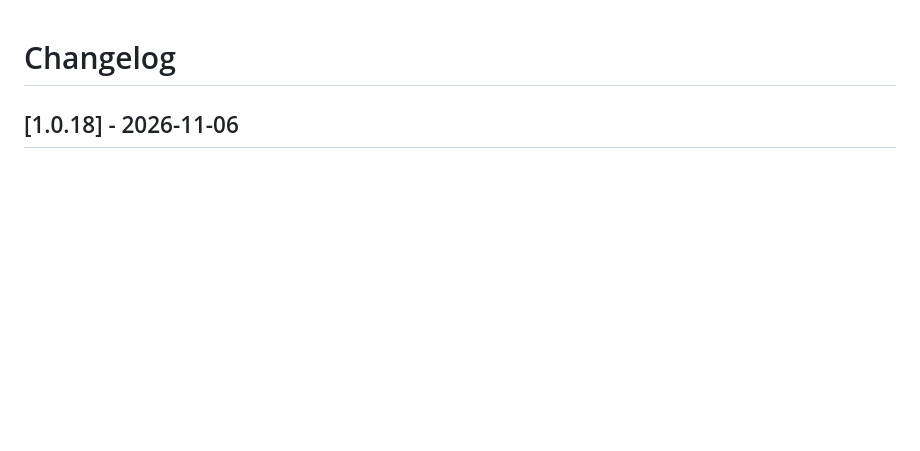
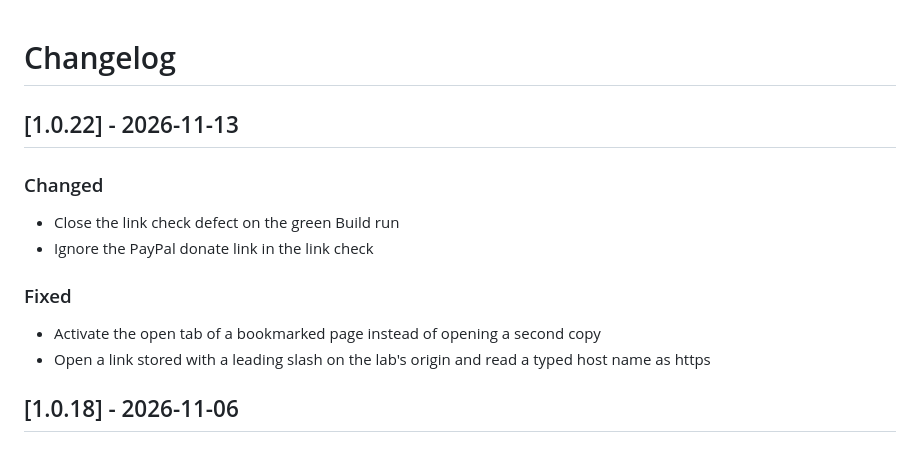
Before and after one commit to stellarshenson/jupyterlab_bookmarks_extension, a Markdown page: CHANGELOG.md, the part around the change. Drawn GitHub-style; blank space fills up the shorter version.

Commit message:
docs: record release 1.0.22 in the changelog

```diff
--- a/CHANGELOG.md
+++ b/CHANGELOG.md
@@ -1,6 +1,18 @@
 # Changelog
 
 <!-- <START NEW CHANGELOG ENTRY> -->
+
+## [1.0.22] - 2026-11-13
+
+### Changed
+
+- Close the link check defect on the green Build run
+- Ignore the PayPal donate link in the link check
+
+### Fixed
+
+- Activate the open tab of a bookmarked page instead of opening a second copy
+- Open a link stored with a leading slash on the lab's origin and read a typed host name as https
 
 ## [1.0.18] - 2026-11-06
 
```
